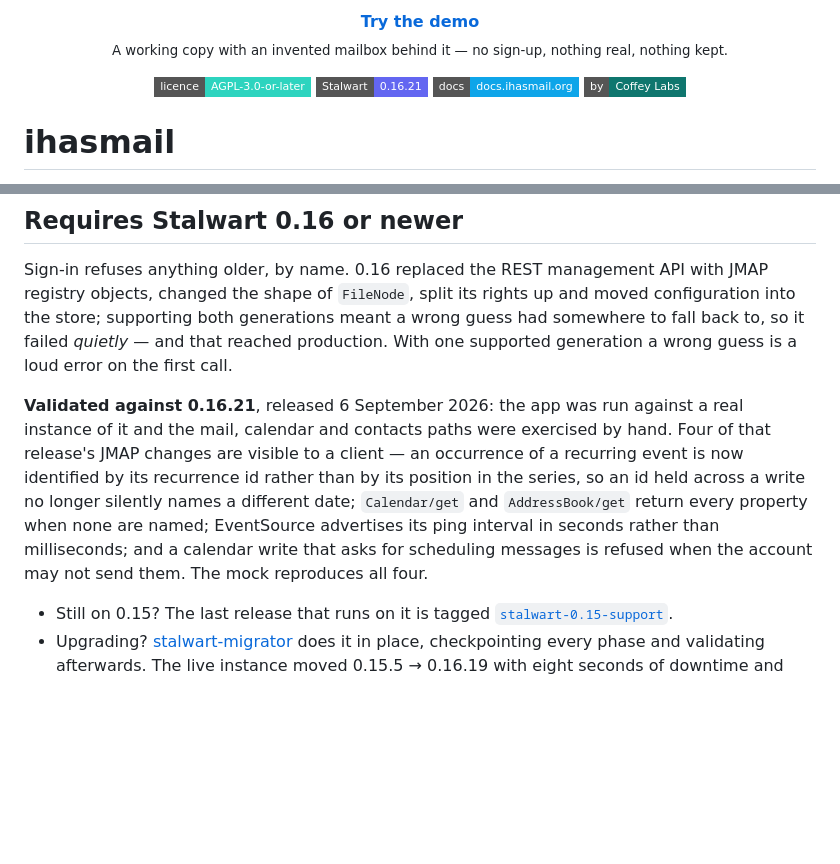
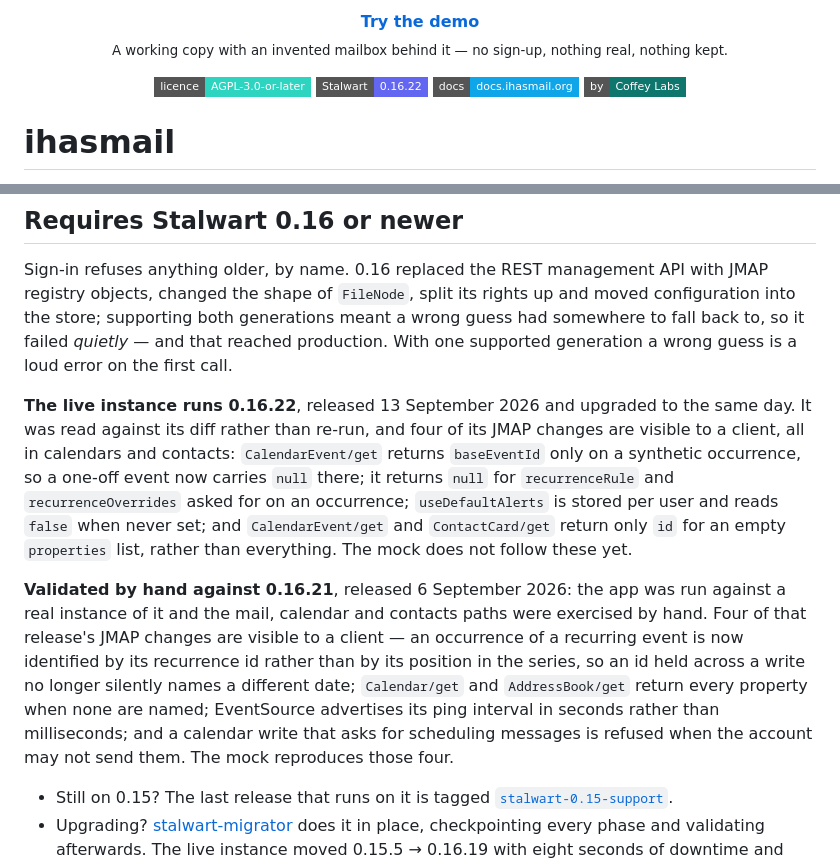
Before and after one commit to Coffey-Labs/ihasmail, a Markdown page: README.md, 2 parts joined by grey strips. Drawn GitHub-style; badges without logos; blank space fills up the shorter version.

Commit message:
Say 0.16.22 in the README, and what it changed for a client
The live instance moved to Stalwart 0.16.22 on 2026-09-13. The badge and the
requirements section now say so. The hand validation stays credited to 0.16.21,
because 0.16.22 was read against its diff rather than re-run, and the four
calendar and contacts JMAP changes it makes are listed, along with the fact
that the mock does not follow them yet.

```diff
--- a/README.md
+++ b/README.md
@@ -9,7 +9,7 @@
 
 <p align="center">
   <a href="LICENSE"><img alt="Licence: AGPL-3.0-or-later" src="https://img.shields.io/badge/licence-AGPL--3.0--or--later-2dd4bf?style=flat-square"></a>
-  <a href="https://stalw.art" target="_blank" rel="noreferrer"><img alt="Requires Stalwart 0.16 or newer; tested against 0.16.21" src="https://img.shields.io/badge/Stalwart-0.16.21-6366f1?style=flat-square"></a>
+  <a href="https://stalw.art" target="_blank" rel="noreferrer"><img alt="Requires Stalwart 0.16 or newer; runs on 0.16.22" src="https://img.shields.io/badge/Stalwart-0.16.22-6366f1?style=flat-square"></a>
   <a href="https://docs.ihasmail.org" target="_blank" rel="noreferrer"><img alt="Documentation: docs.ihasmail.org" src="https://img.shields.io/badge/docs-docs.ihasmail.org-0ea5e9?style=flat-square"></a>
   <a href="https://coffeylabs.org" target="_blank" rel="noreferrer"><img alt="by Coffey Labs" src="https://img.shields.io/badge/by-Coffey%20Labs-0f766e?style=flat-square"></a>
 </p>
@@ -88,8 +88,18 @@ wrong guess had somewhere to fall back to, so it failed *quietly* — and that
 reached production. With one supported generation a wrong guess is a loud error
 on the first call.
 
-**Validated against 0.16.21**, released 6 September 2026: the app was run
-against a real instance of it and the mail, calendar and contacts paths were
+**The live instance runs 0.16.22**, released 13 September 2026 and upgraded to
+the same day. It was read against its diff rather than re-run, and four of its
+JMAP changes are visible to a client, all in calendars and contacts:
+`CalendarEvent/get` returns `baseEventId` only on a synthetic occurrence, so a
+one-off event now carries `null` there; it returns `null` for `recurrenceRule`
+and `recurrenceOverrides` asked for on an occurrence; `useDefaultAlerts` is
+stored per user and reads `false` when never set; and `CalendarEvent/get` and
+`ContactCard/get` return only `id` for an empty `properties` list, rather than
+everything. The mock does not follow these yet.
+
+**Validated by hand against 0.16.21**, released 6 September 2026: the app was
+run against a real instance of it and the mail, calendar and contacts paths were
 exercised by hand. Four of that release's JMAP changes are visible to a client
 — an occurrence of a recurring event is now identified by its recurrence id
 rather than by its position in the series, so an id held across a write no
@@ -97,7 +107,7 @@ longer silently names a different date; `Calendar/get` and `AddressBook/get`
 return every property when none are named; EventSource advertises its ping
 interval in seconds rather than milliseconds; and a calendar write that asks
 for scheduling messages is refused when the account may not send them. The mock
-reproduces all four.
+reproduces those four.
 
 - Still on 0.15? The last release that runs on it is tagged [`stalwart-0.15-support`](https://github.com/Coffey-Labs/ihasmail/releases/tag/stalwart-0.15-support).
 - Upgrading? [stalwart-migrator](https://github.com/Coffey-Labs/stalwart-migrator) does it in place, checkpointing every phase and validating afterwards. The live instance moved 0.15.5 → 0.16.19 with eight seconds of downtime and nothing lost.
```
